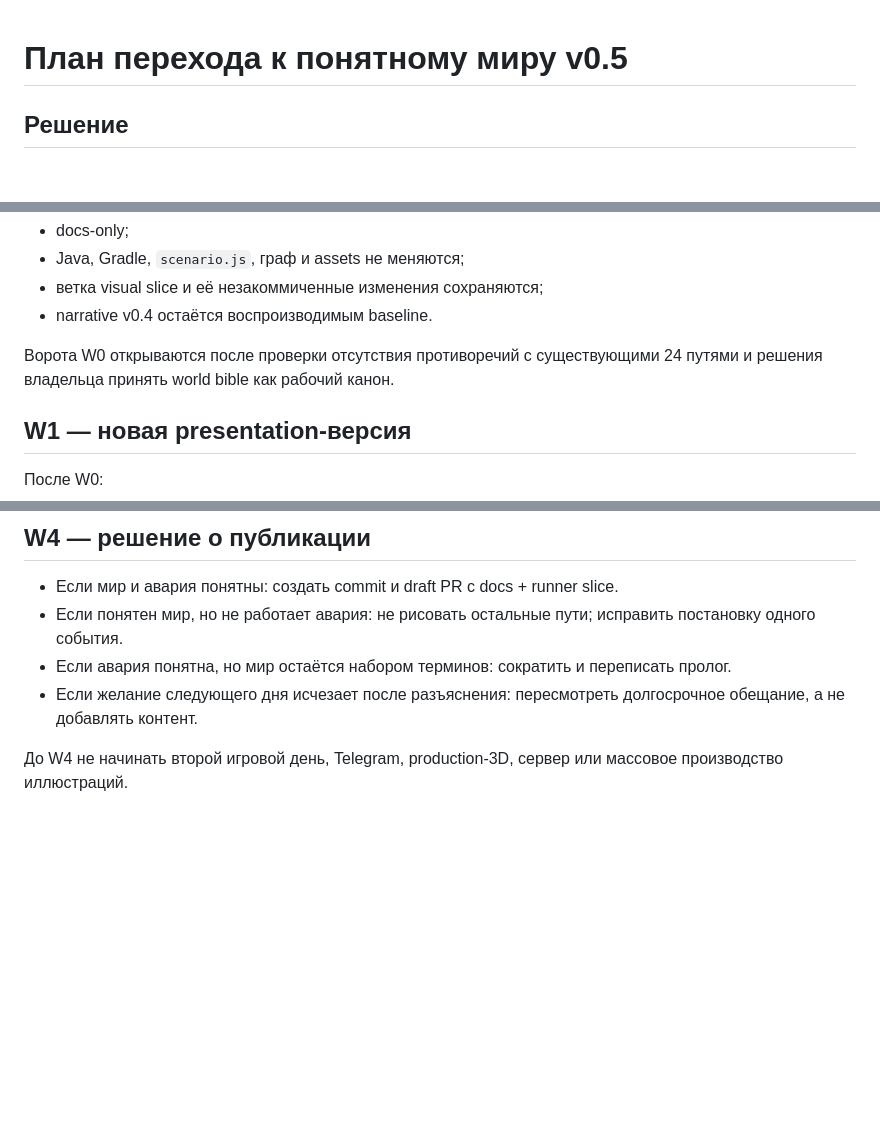
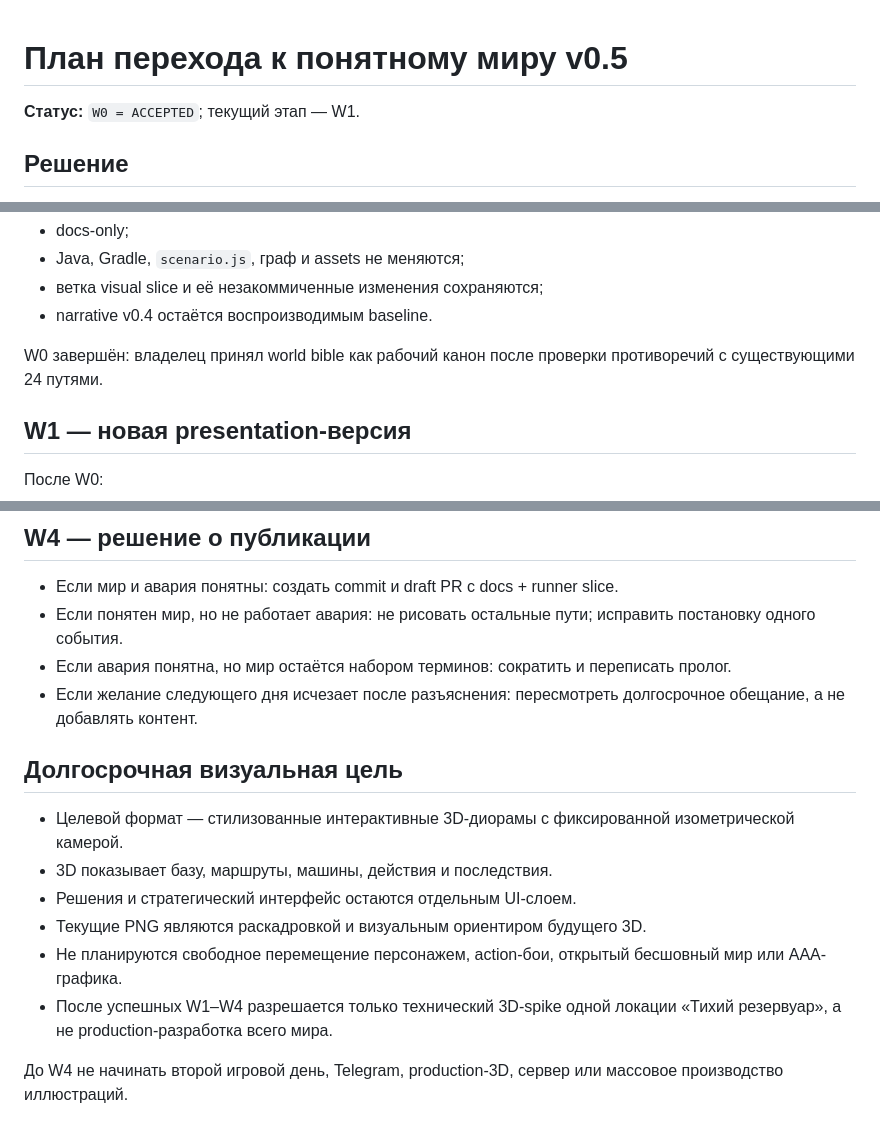
Before and after one commit to Robby300/kontur-game-prototype, a Markdown page: WORLD_V05_IMPLEMENTATION_PLAN.md, 3 parts joined by grey strips. Drawn GitHub-style; blank space fills up the shorter version.

```diff
--- a/WORLD_V05_IMPLEMENTATION_PLAN.md
+++ b/WORLD_V05_IMPLEMENTATION_PLAN.md
@@ -1,4 +1,6 @@
 # План перехода к понятному миру v0.5
+
+**Статус:** `W0 = ACCEPTED`; текущий этап — W1.
 
 ## Решение
 
@@ -23,7 +25,8 @@
 - ветка visual slice и её незакоммиченные изменения сохраняются;
 - narrative v0.4 остаётся воспроизводимым baseline.
 
-Ворота W0 открываются после проверки отсутствия противоречий с существующими 24 путями и решения владельца принять world bible как рабочий канон.
+W0 завершён: владелец принял world bible как рабочий канон после проверки
+противоречий с существующими 24 путями.
 
 ## W1 — новая presentation-версия
 
@@ -67,4 +70,16 @@
 - Если авария понятна, но мир остаётся набором терминов: сократить и переписать пролог.
 - Если желание следующего дня исчезает после разъяснения: пересмотреть долгосрочное обещание, а не добавлять контент.
 
+## Долгосрочная визуальная цель
+
+- Целевой формат — стилизованные интерактивные 3D-диорамы с фиксированной
+  изометрической камерой.
+- 3D показывает базу, маршруты, машины, действия и последствия.
+- Решения и стратегический интерфейс остаются отдельным UI-слоем.
+- Текущие PNG являются раскадровкой и визуальным ориентиром будущего 3D.
+- Не планируются свободное перемещение персонажем, action-бои, открытый
+  бесшовный мир или AAA-графика.
+- После успешных W1–W4 разрешается только технический 3D-spike одной локации
+  «Тихий резервуар», а не production-разработка всего мира.
+
 До W4 не начинать второй игровой день, Telegram, production-3D, сервер или массовое производство иллюстраций.
```
Also changed, not shown: NARRATIVE_V04_PLAN.md (+4 -3 lines), README.md (+5 -6 lines).
